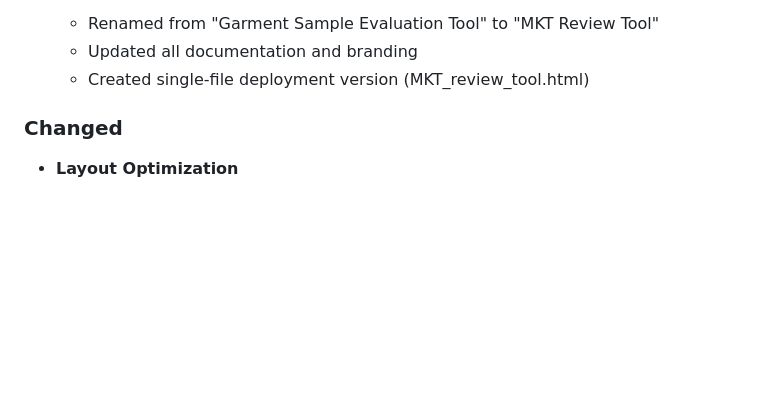
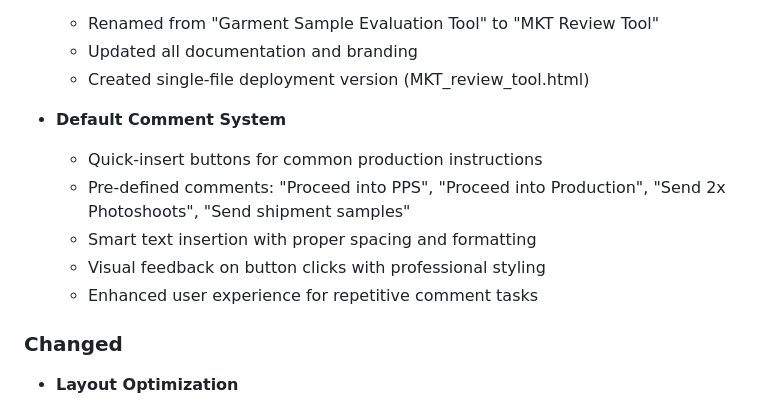
Before and after one commit to Rodr1-design/mkt-review-tool, a Markdown page: CHANGELOG.md, the part around the change. Drawn GitHub-style; blank space fills up the shorter version.

Commit message:
Update CHANGELOG.md to include default comment system feature

```diff
--- a/CHANGELOG.md
+++ b/CHANGELOG.md
@@ -40,6 +40,13 @@ and this project adheres to [Semantic Versioning](https://semver.org/spec/v2.0.0
   - Renamed from "Garment Sample Evaluation Tool" to "MKT Review Tool"
   - Updated all documentation and branding
   - Created single-file deployment version (MKT_review_tool.html)
+
+- **Default Comment System**
+  - Quick-insert buttons for common production instructions
+  - Pre-defined comments: "Proceed into PPS", "Proceed into Production", "Send 2x Photoshoots", "Send shipment samples"
+  - Smart text insertion with proper spacing and formatting
+  - Visual feedback on button clicks with professional styling
+  - Enhanced user experience for repetitive comment tasks
 
 ### Changed
 - **Layout Optimization**
```
